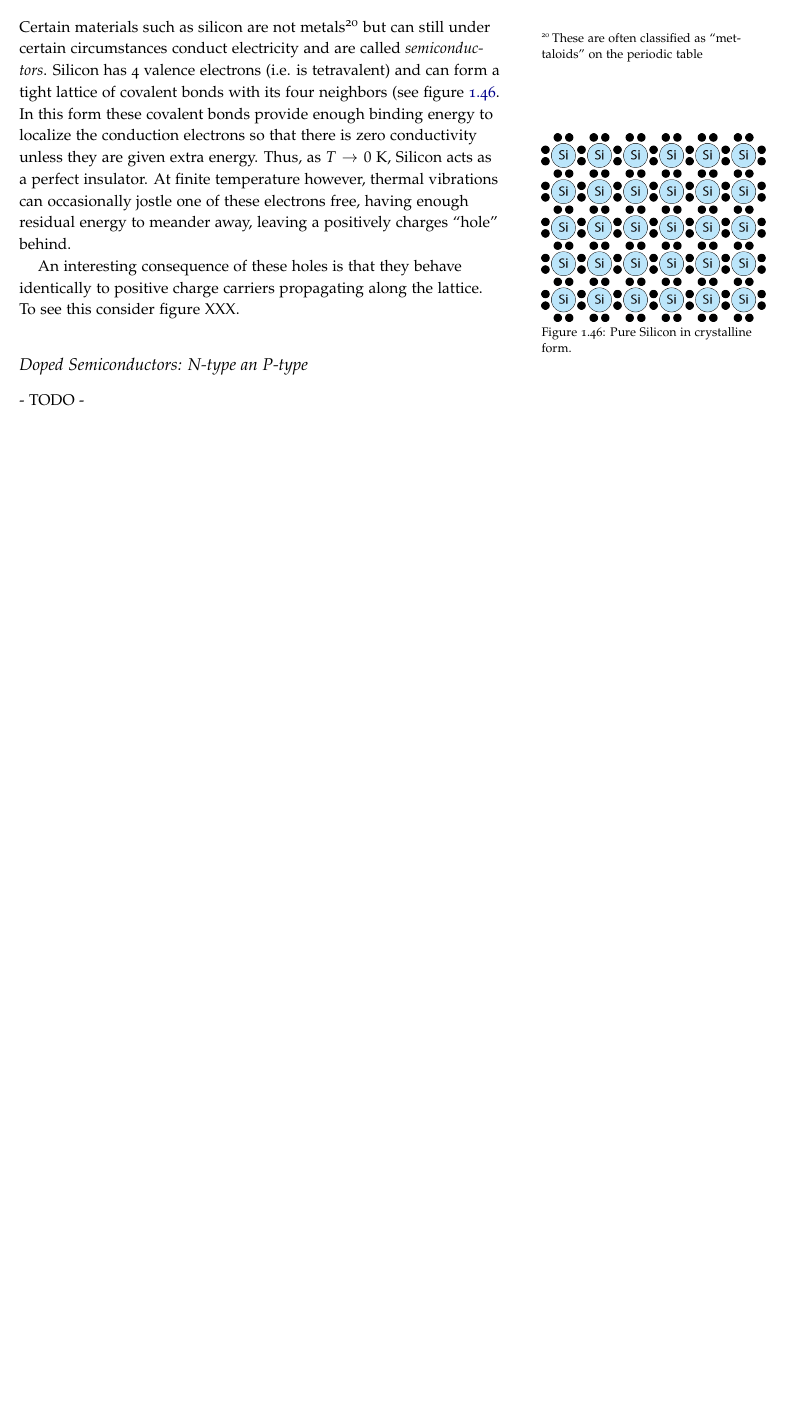
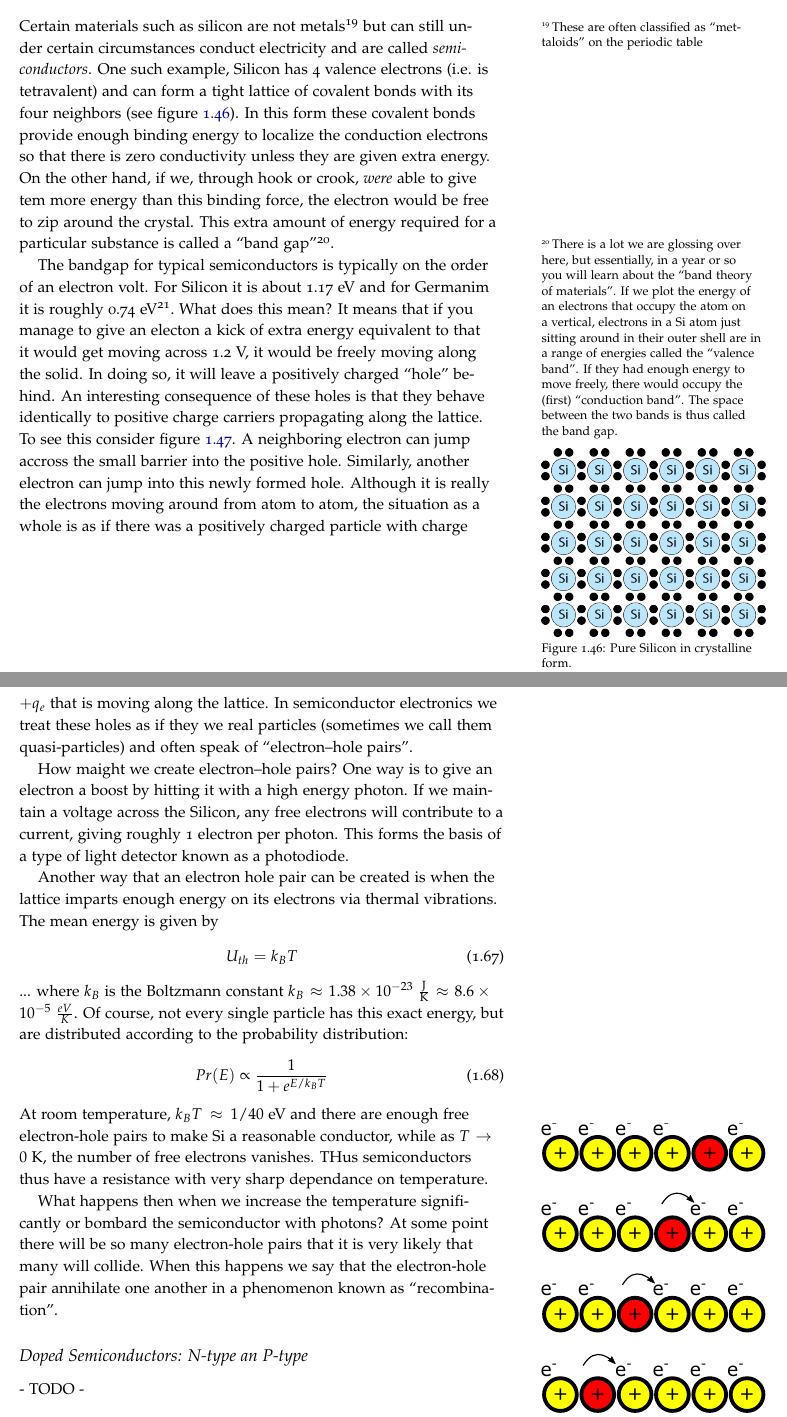
Before and after one commit to andrewjmacrae/Phys229Notes, a LaTeX thesis (Phys229LectureNotes.tex): part of page 67 of 89 before the commit and two parts of pages 67 and 68 of 91 after it, the two joined at a grey line, cut at the place of the change, the shorter picture padded with empty space. Compiled offline with pdfLaTeX; a LaTeX package or settings file that is missing is left out.

Commit message:
Friday_funday_edits

```diff
--- a/Phys229LectureNotes.tex
+++ b/Phys229LectureNotes.tex
@@ -1878,4 +1878,3 @@ $$
 $$
 which is clearly not what is observed!}, whereas from experience (and Ohm's law) we get a steady, constant current.
 
-An early attempt to resolve this conundrum was a model made by Paul Drude in 1900\cite{Drude1900}. The drude model makes the following assumptions:
@@ -1887,7 +1887,7 @@ An early attempt to resolve this conundrum was a model made by Paul Drude in 190
 \end{enumerate}
 
 \subsection{Intrinsic Semiconductors: electons and holes}
-Certain materials such as silicon are not metals\footnote{These are often classified as ``mettaloids'' on the periodic table} but can still under certain circumstances conduct electricity and are called \textit{semiconductors}. Silicon has 4 valence electrons (i.e. is tetravalent) and can form a tight lattice of covalent bonds with its four neighbors (see figure \ref{fig:SiLattice}. In this form these covalent bonds provide enough binding energy to localize the conduction electrons so that there is zero conductivity unless they are given extra energy. Thus, as $T\rightarrow 0$~K, Silicon acts as a perfect insulator. At finite temperature however, thermal vibrations can occasionally jostle one of these electrons free, having enough residual energy to meander away, leaving a positively charges ``hole'' behind.
+Certain materials such as silicon are not metals\footnote{These are often classified as ``mettaloids'' on the periodic table} but can still under certain circumstances conduct electricity and are called \textit{semiconductors}. One such example, Silicon has 4 valence electrons (i.e. is tetravalent) and can form a tight lattice of covalent bonds with its four neighbors (see figure \ref{fig:SiLattice}). In this form these covalent bonds provide enough binding energy to localize the conduction electrons so that there is zero conductivity unless they are given extra energy. On the other hand, if we, through hook or crook, \textit{were} able to give tem more energy than this binding force, the electron would be free to zip around the crystal. This extra amount of energy required for a particular substance is called a ``band gap''\footnote{There is a lot we are glossing over here, but essentially, in a year or so you will learn about the ``band theory of materials''. If we plot the energy of an electrons that occupy the atom on a vertical, electrons in a Si atom just sitting around in their outer shell are in a range of energies called the ``valence band''. If they had enough energy to move freely, there would occupy the (first) ``conduction band''. The space between the two bands is thus called the band gap.}.
 
 \begin{marginfigure}%
   \includegraphics[]{SiLattice}
@@ -1895,7 +1895,30 @@ Certain materials such as silicon are not metals\footnote{These are often classi
   \label{fig:SiLattice}
 \end{marginfigure}
 
-An interesting consequence of these holes is that they behave identically to positive charge carriers propagating along the lattice. To see this consider figure XXX.
+The bandgap for typical semiconductors is typically on the order of an electron volt. For Silicon it is about 1.17~eV and for Germanim it is roughly 0.74~eV\footnote{... at very low temperatures. At higher temperatures the bandgap decreases slightly.}. What does this mean? It means that if you manage to give an electon a kick of extra energy equivalent to that it would get moving across 1.2~V, it would be freely moving along the solid. In doing so, it will leave a positively charged ``hole'' behind. An interesting consequence of these holes is that they behave identically to positive charge carriers propagating along the lattice. To see this consider figure \ref{fig:olez}. A neighboring electron can jump accross the small barrier into the positive hole. Similarly, another electron can jump into this newly formed hole. Although it is really the electrons moving around from atom to atom, the situation as a whole is as if there was a positively charged particle with charge $+q_e$ that is moving along the lattice. In semiconductor electronics we treat these holes as if they we real particles (sometimes we call them quasi-particles) and often speak of ``electron--hole pairs''.
+
+How maight we create electron--hole pairs? One way is to give an electron a boost by hitting it with a high energy photon. If we maintain a voltage across the Silicon, any free electrons will contribute to a current, giving roughly 1 electron per photon. This forms the basis of a type of light detector known as a photodiode.
+
+Another way that an electron hole pair can be created is when the lattice imparts enough energy on its electrons via thermal vibrations. The mean energy is given by
+\begin{equation}
+\label{eq:thermal_energy}
+U_{th} = k_BT
+\end{equation}
+\noindent ... where $k_B$ is the Boltzmann constant $k_B \approx 1.38\times10^{-23}~\frac{\text{J}}{\text{K}}\approx 8.6\times10^{-5}~\frac{eV}{K}$. Of course, not every single particle has this exact energy, but are distributed according to the probability distribution:
+\begin{equation}
+\label{eq:thermal_distn}
+Pr(E) \propto \frac{1}{1+e^{E/k_BT}}
+\end{equation}
+
+\noindent At room temperature, $k_BT\approx 1/40$~eV and there are enough free electron-hole pairs to make Si a reasonable conductor, while as $T\rightarrow0$~K, the number of free electrons vanishes. THus semiconductors thus have a resistance with very sharp dependance on temperature.
+
+What happens then when we increase the temperature significantly or bombard the semiconductor with photons? At some point there will be so many electron-hole pairs that it is very likely that many will collide. When this happens we say that the electron-hole pair annihilate one another in a phenomenon known as ``recombination''.
+
+\begin{marginfigure}%
+  \includegraphics[]{jumpin_hole}
+  \caption{At each step, an electron can ``jump'' into a neighboring site. This can be seen either as electrons shuffling to the right or a single \textit{hole} moving to the left.}
+  \label{fig:olez}
+\end{marginfigure}
 
 \subsection{Doped Semiconductors: N-type an P-type}
 - TODO -
```
Also changed, not shown: Images/jumpin_hole.pdf (added), Phys229LectureNotes.tex (5 more changed lines), 3 other files.
